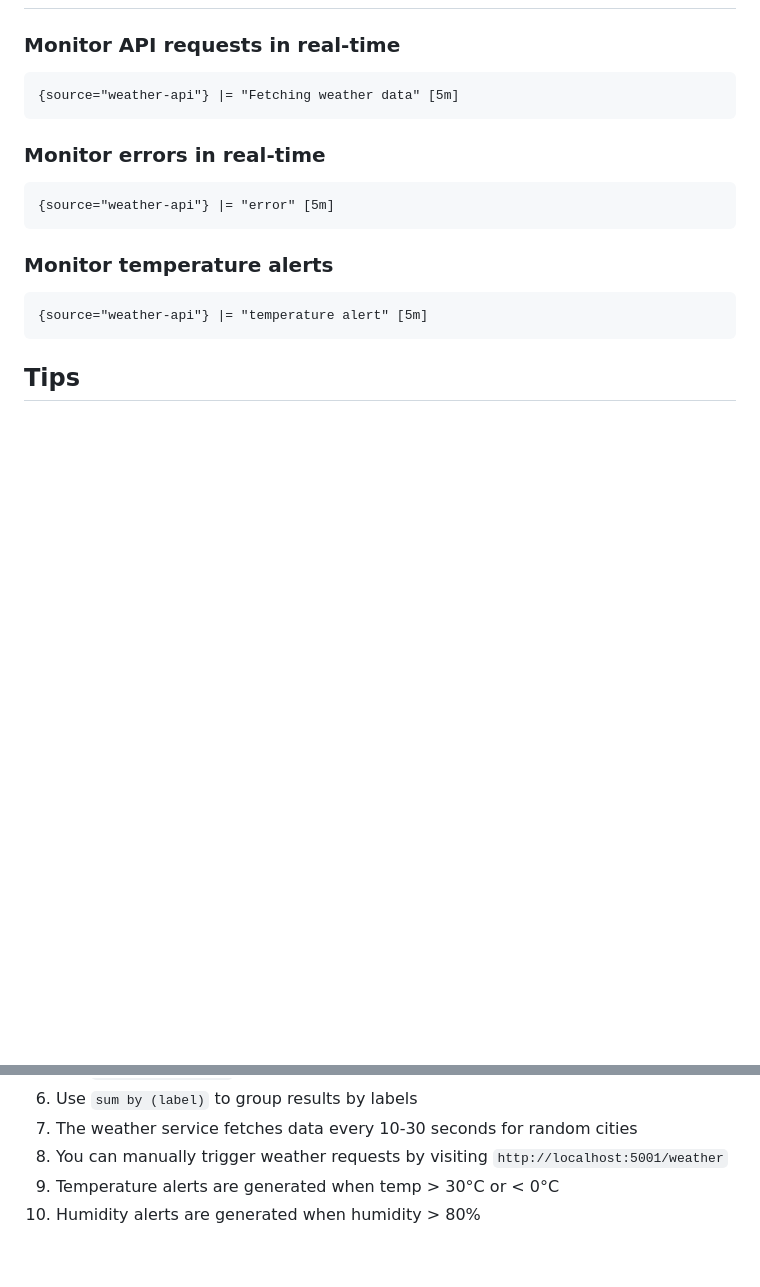
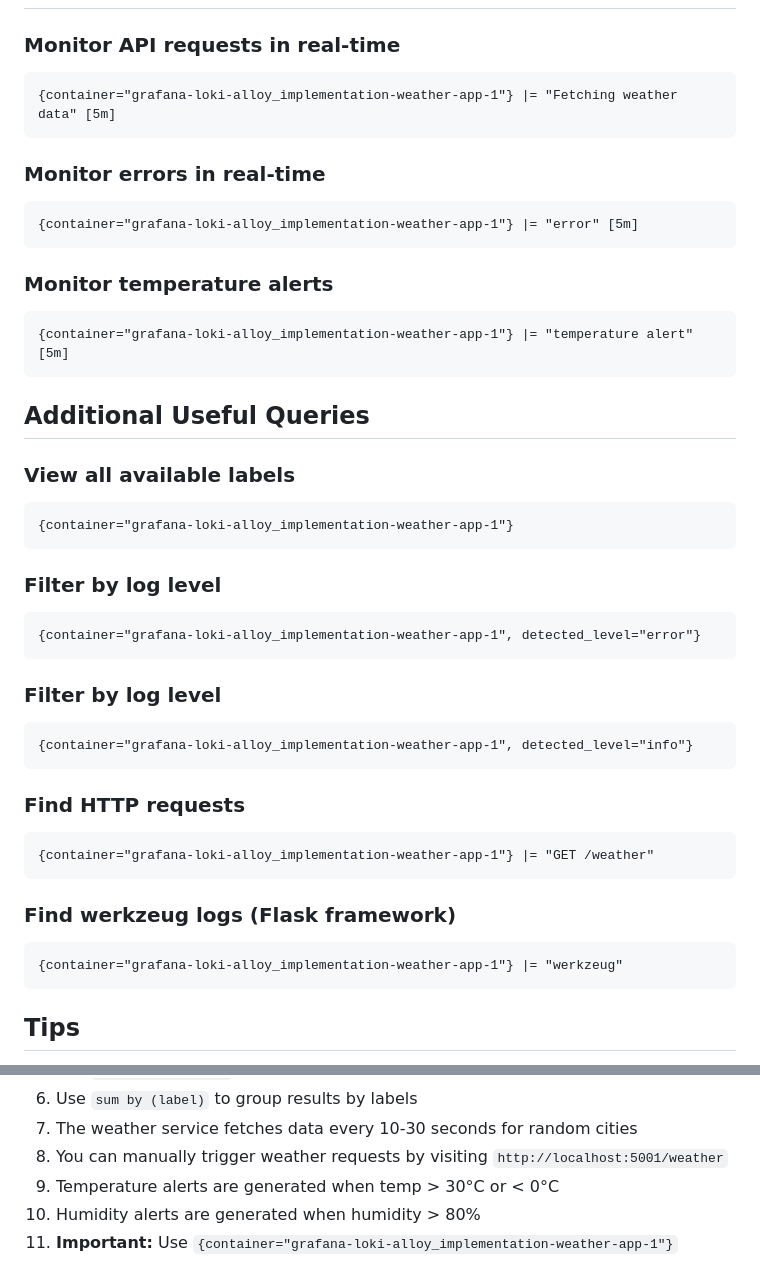
Before and after one commit to keltoumboukra/ds-cs-toolkit, a Markdown page: grafana-loki-alloy_implementation/example-queries.md, 2 parts joined by grey strips. Rendered like a GitHub page; blank space fills up the shorter version.

````diff
--- a/grafana-loki-alloy_implementation/example-queries.md
+++ b/grafana-loki-alloy_implementation/example-queries.md
@@ -166,17 +166,44 @@ sum(count_over_time({source="weather-api"} |= "temperature alert" [5m]))
 
 ### Monitor API requests in real-time
 ```logql
-{source="weather-api"} |= "Fetching weather data" [5m]
+{container="grafana-loki-alloy_implementation-weather-app-1"} |= "Fetching weather data" [5m]
 ```
 
 ### Monitor errors in real-time
 ```logql
-{source="weather-api"} |= "error" [5m]
+{container="grafana-loki-alloy_implementation-weather-app-1"} |= "error" [5m]
 ```
 
 ### Monitor temperature alerts
 ```logql
-{source="weather-api"} |= "temperature alert" [5m]
+{container="grafana-loki-alloy_implementation-weather-app-1"} |= "temperature alert" [5m]
+```
+
+## Additional Useful Queries
+
+### View all available labels
+```logql
+{container="grafana-loki-alloy_implementation-weather-app-1"}
+```
+
+### Filter by log level
+```logql
+{container="grafana-loki-alloy_implementation-weather-app-1", detected_level="error"}
+```
+
+### Filter by log level
+```logql
+{container="grafana-loki-alloy_implementation-weather-app-1", detected_level="info"}
+```
+
+### Find HTTP requests
+```logql
+{container="grafana-loki-alloy_implementation-weather-app-1"} |= "GET /weather"
+```
+
+### Find werkzeug logs (Flask framework)
+```logql
+{container="grafana-loki-alloy_implementation-weather-app-1"} |= "werkzeug"
 ```
 
 ## Tips
@@ -191,3 +218,4 @@ sum(count_over_time({source="weather-api"} |= "temperature alert" [5m]))
 8. You can manually trigger weather requests by visiting `http://localhost:5001/weather`
 9. Temperature alerts are generated when temp > 30°C or < 0°C
 10. Humidity alerts are generated when humidity > 80%
+11. **Important:** Use `{container="grafana-loki-alloy_implementation-weather-app-1"}`
````
Also changed, not shown: other parts of grafana-loki-alloy_implementation/example-queries.md (+29 -29 lines).
